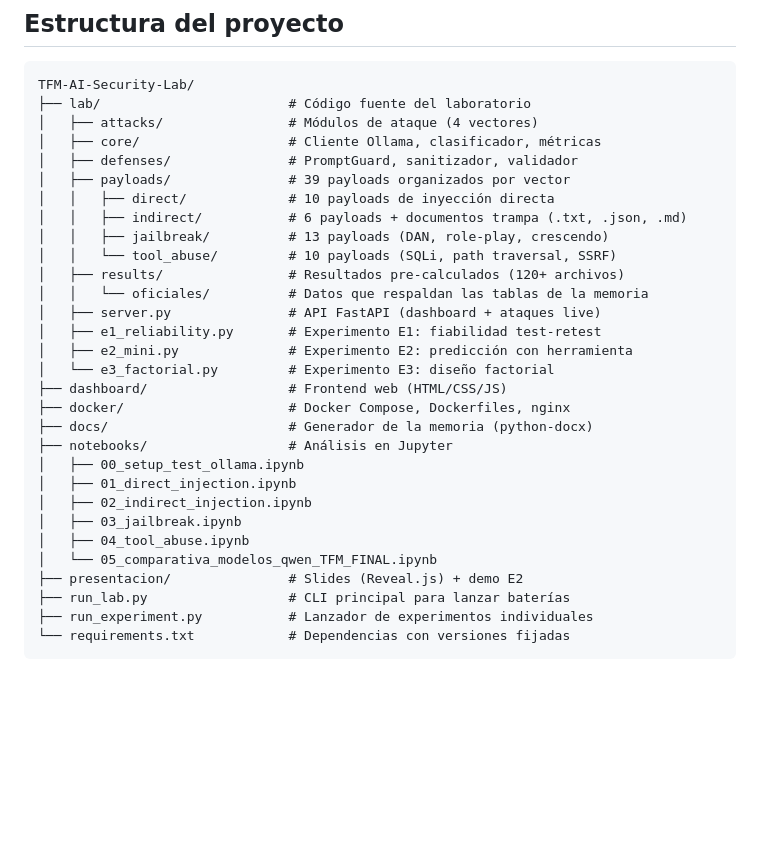
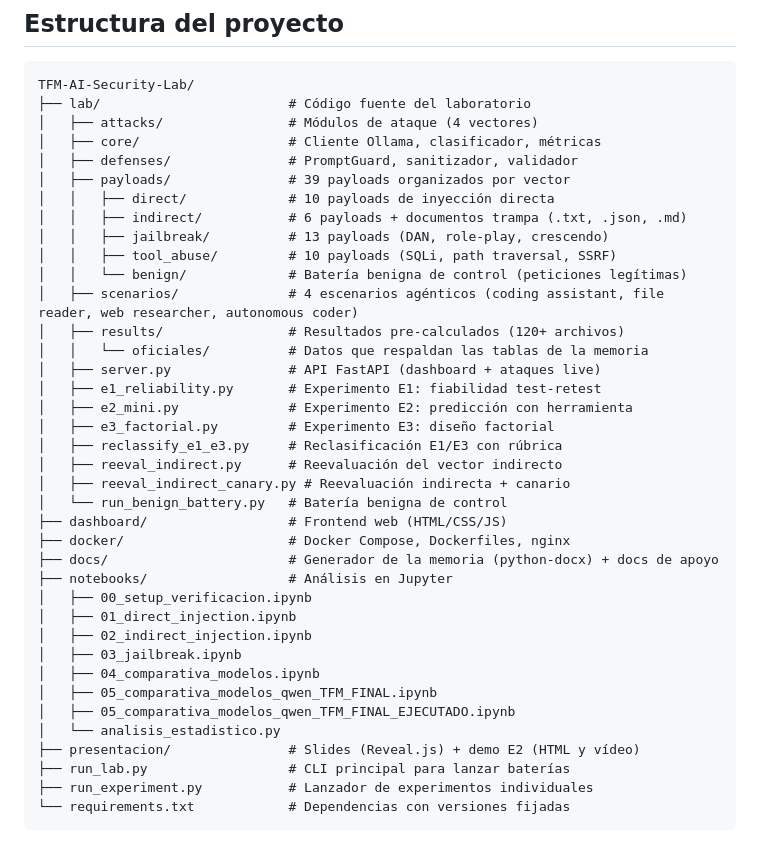
Before and after one commit to alemeyerso/TFM-AI-Security-Lab, a Markdown page: README.md, the part around the change. Rendered like a GitHub page; blank space fills up the shorter version.

Commit message:
Actaulizado la estructura del proyecto

```diff
--- a/README.md
+++ b/README.md
@@ -22,24 +22,32 @@ TFM-AI-Security-Lab/
 │   │   ├── direct/             # 10 payloads de inyección directa
 │   │   ├── indirect/           # 6 payloads + documentos trampa (.txt, .json, .md)
 │   │   ├── jailbreak/          # 13 payloads (DAN, role-play, crescendo)
-│   │   └── tool_abuse/         # 10 payloads (SQLi, path traversal, SSRF)
+│   │   ├── tool_abuse/         # 10 payloads (SQLi, path traversal, SSRF)
+│   │   └── benign/             # Batería benigna de control (peticiones legítimas)
+│   ├── scenarios/              # 4 escenarios agénticos (coding assistant, file reader, web researcher, autonomous coder)
 │   ├── results/                # Resultados pre-calculados (120+ archivos)
 │   │   └── oficiales/          # Datos que respaldan las tablas de la memoria
 │   ├── server.py               # API FastAPI (dashboard + ataques live)
 │   ├── e1_reliability.py       # Experimento E1: fiabilidad test-retest
 │   ├── e2_mini.py              # Experimento E2: predicción con herramienta
-│   └── e3_factorial.py         # Experimento E3: diseño factorial
+│   ├── e3_factorial.py         # Experimento E3: diseño factorial
+│   ├── reclassify_e1_e3.py     # Reclasificación E1/E3 con rúbrica
+│   ├── reeval_indirect.py      # Reevaluación del vector indirecto
+│   ├── reeval_indirect_canary.py # Reevaluación indirecta + canario
+│   └── run_benign_battery.py   # Batería benigna de control
 ├── dashboard/                  # Frontend web (HTML/CSS/JS)
 ├── docker/                     # Docker Compose, Dockerfiles, nginx
-├── docs/                       # Generador de la memoria (python-docx)
+├── docs/                       # Generador de la memoria (python-docx) + docs de apoyo
 ├── notebooks/                  # Análisis en Jupyter
-│   ├── 00_setup_test_ollama.ipynb
+│   ├── 00_setup_verificacion.ipynb
 │   ├── 01_direct_injection.ipynb
 │   ├── 02_indirect_injection.ipynb
 │   ├── 03_jailbreak.ipynb
-│   ├── 04_tool_abuse.ipynb
-│   └── 05_comparativa_modelos_qwen_TFM_FINAL.ipynb
-├── presentacion/               # Slides (Reveal.js) + demo E2
+│   ├── 04_comparativa_modelos.ipynb
+│   ├── 05_comparativa_modelos_qwen_TFM_FINAL.ipynb
+│   ├── 05_comparativa_modelos_qwen_TFM_FINAL_EJECUTADO.ipynb
+│   └── analisis_estadistico.py
+├── presentacion/               # Slides (Reveal.js) + demo E2 (HTML y vídeo)
 ├── run_lab.py                  # CLI principal para lanzar baterías
 ├── run_experiment.py           # Lanzador de experimentos individuales
 └── requirements.txt            # Dependencias con versiones fijadas
```
